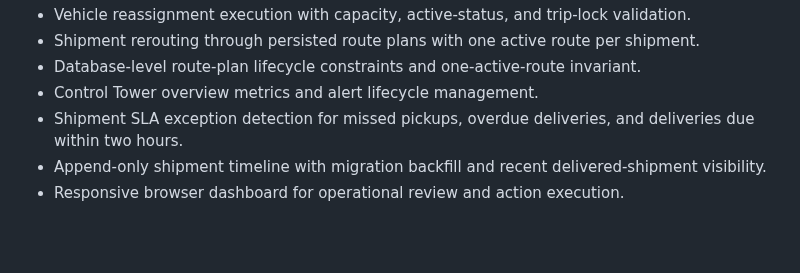
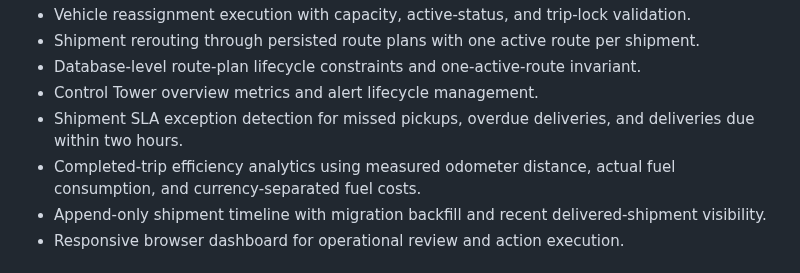
Before and after one commit to GlobalTech638/ai-logistics-platform, a Markdown page: README.md, the part around the change. GitHub-like rendering; blank space fills up the shorter version.

Commit message:
Document measured trip efficiency analytics

```diff
--- a/README.md
+++ b/README.md
@@ -29,6 +29,7 @@ Core questions the platform is designed to answer:
 - Database-level route-plan lifecycle constraints and one-active-route invariant.
 - Control Tower overview metrics and alert lifecycle management.
 - Shipment SLA exception detection for missed pickups, overdue deliveries, and deliveries due within two hours.
+- Completed-trip efficiency analytics using measured odometer distance, actual fuel consumption, and currency-separated fuel costs.
 - Append-only shipment timeline with migration backfill and recent delivered-shipment visibility.
 - Responsive browser dashboard for operational review and action execution.
 
```
